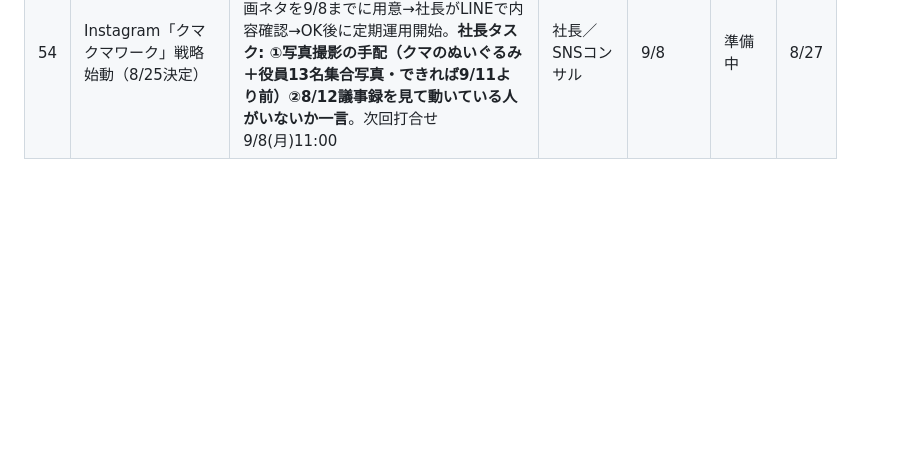
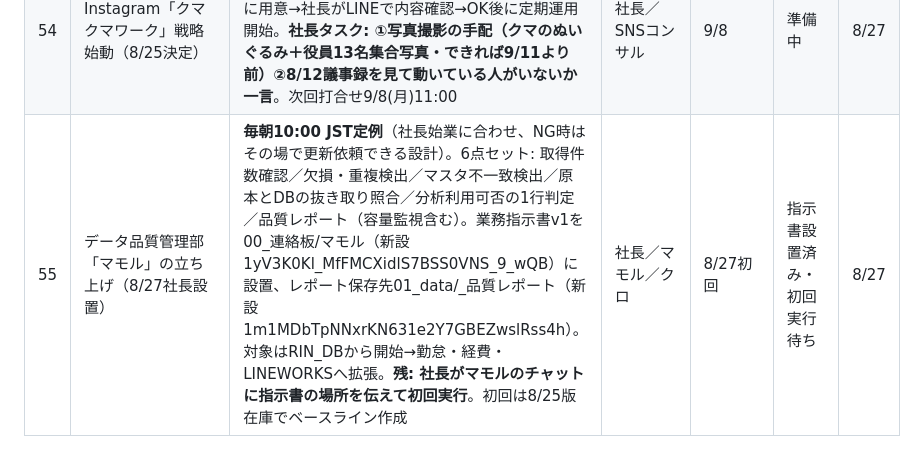
Before and after one commit to kumasan99/cloude, a Markdown page: docs/PENDING.md, the part around the change. Rendered like a GitHub page; blank space fills up the shorter version.

Commit message:
PENDING #55: データ品質管理部マモルの立ち上げを起票。業務指示書v1・連絡板フォルダ・品質レポートフォルダを設置
Co-Authored-By: Claude Fable 5 <noreply@anthropic.com>
Claude-Session: https://claude.ai/code/session_01LBSUnGd772xYALnNMNfupj

```diff
--- a/docs/PENDING.md
+++ b/docs/PENDING.md
@@ -62,3 +62,4 @@
 | 52 | 法人税等の納付判断（8/24中村税理士事務所通話・取扱注意） | 今月中に納付するか9月申告時（延滞税許容）にするかを社長が判断。資本金700万円の仕訳確認・入力代行会社の仕訳全件確認は税理士事務所側で実施中。社長は事務所訪問での面談も予定（今週または来週） | 社長 | 8月中 | 判断待ち | 8/26 |
 | 53 | RT会（RoundTable）運営タスク（8/25第0回決定） | 社長の直接タスク: ①10/23に出られない人がいるため日程再調整 ②9/18モデレーター会と取締役会の重複解消 ③モデレーターの施設長へ改めて依頼 ④モデレーターへ運営シート配布（9/18まで）。9/11中計発表会でライフライン実演5〜10分の枠あり | 社長 | 次回まで／9/18 | 未着手 | 8/26 |
 | 54 | Instagram「クマクマワーク」戦略始動（8/25決定） | 当事者本人向けに方針転換（8/12方針は撤回）。SNSコンサルがプロフィール・漫画ネタを9/8までに用意→社長がLINEで内容確認→OK後に定期運用開始。**社長タスク: ①写真撮影の手配（クマのぬいぐるみ＋役員13名集合写真・できれば9/11より前）②8/12議事録を見て動いている人がいないか一言**。次回打合せ9/8(月)11:00 | 社長／SNSコンサル | 9/8 | 準備中 | 8/27 |
+| 55 | データ品質管理部「マモル」の立ち上げ（8/27社長設置） | **毎朝10:00 JST定例**（社長始業に合わせ、NG時はその場で更新依頼できる設計）。6点セット: 取得件数確認／欠損・重複検出／マスタ不一致検出／原本とDBの抜き取り照合／分析利用可否の1行判定／品質レポート（容量監視含む）。業務指示書v1を00_連絡板/マモル（新設 1yV3K0Kl_MfFMCXidlS7BSS0VNS_9_wQB）に設置、レポート保存先01_data/_品質レポート（新設 1m1MDbTpNNxrKN631e2Y7GBEZwslRss4h）。対象はRIN_DBから開始→勤怠・経費・LINEWORKSへ拡張。**残: 社長がマモルのチャットに指示書の場所を伝えて初回実行**。初回は8/25版在庫でベースライン作成 | 社長／マモル／クロ | 8/27初回 | 指示書設置済み・初回実行待ち | 8/27 |
```
